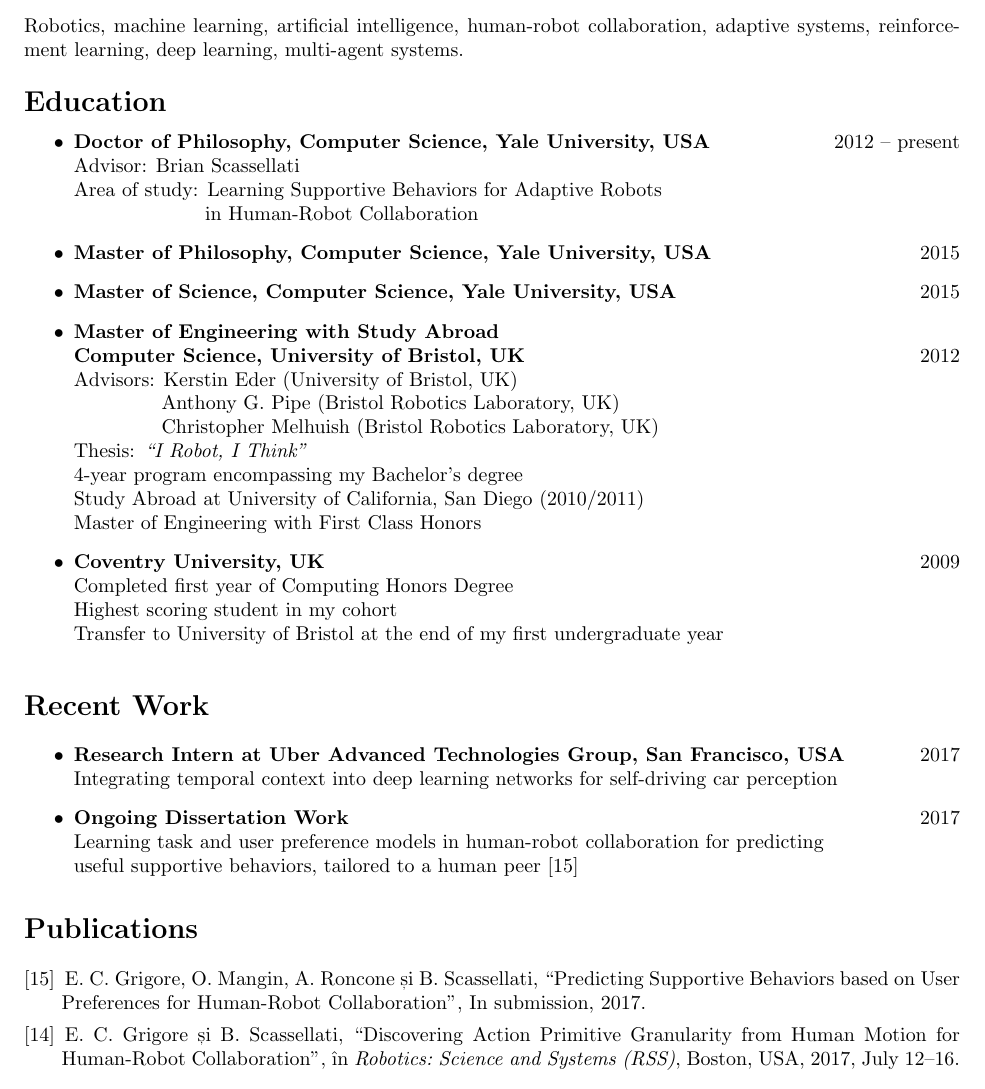
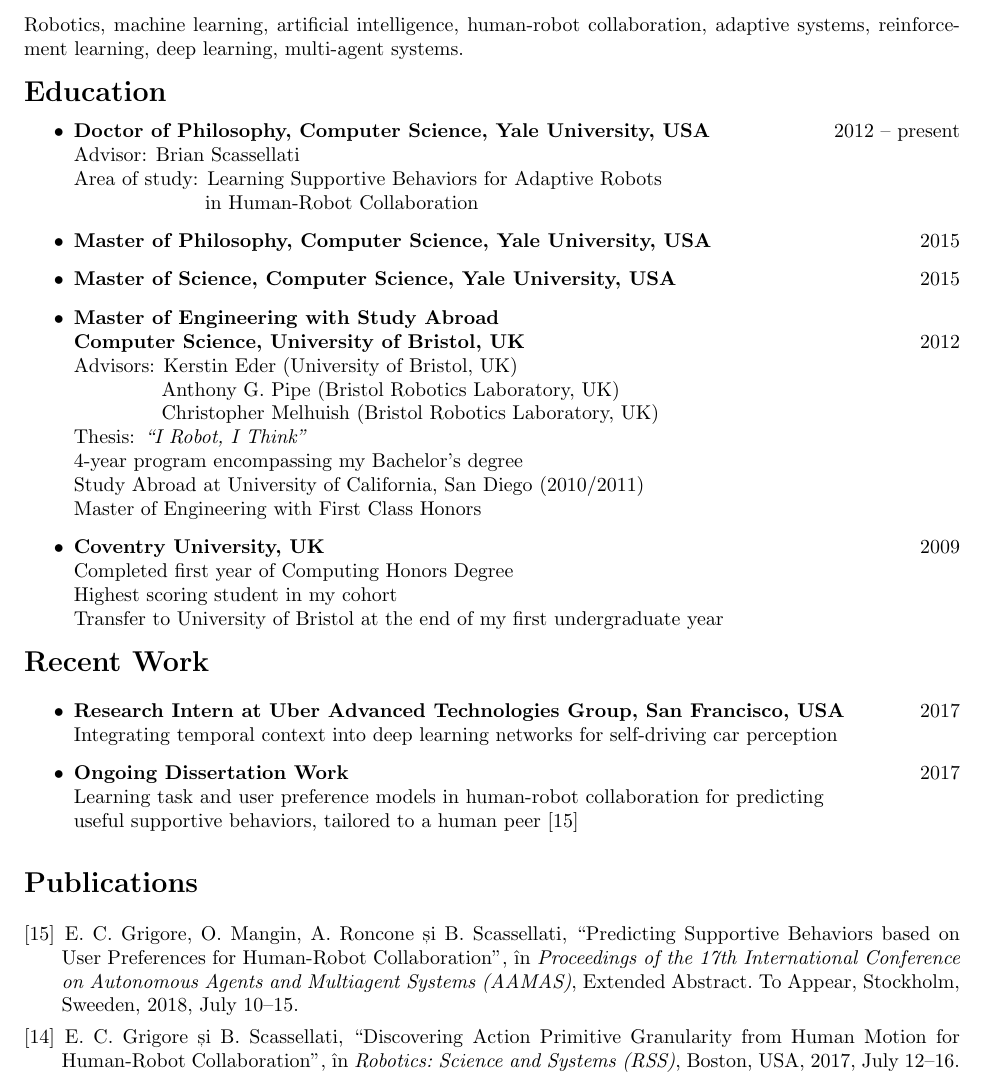
Before and after one commit to elenacorinagrigore/elenacorinagrigore.github.io, a LaTeX CV (CV/CV.tex, which reads CV/CV.bib): part of page 1 of 6, cut so that both start at the same text. Compiled offline with pdfLaTeX.

Commit message:
Updated CV with AAMAS paper.

```diff
--- a/CV/CV.bib
+++ b/CV/CV.bib
@@ -9,8 +9,10 @@
 @inproceedings{grigore2017predict_supportive,
 title={{Predicting Supportive Behaviors based on User Preferences for Human-Robot Collaboration}},
 author={Grigore, Elena Corina and Mangin, Olivier and Roncone, Alessandro and Scassellati, Brian},
-note={In submission},
-year={2017},
+note={Extended Abstract. To Appear},
+booktitle={Proceedings of the 17th International Conference on Autonomous Agents and Multiagent Systems (AAMAS)},
+location={Stockholm, Sweeden},
+year={2018, July 10--15},
 keywords = {publication},
 sortkey={101}
 }
--- a/CV/CV.tex
+++ b/CV/CV.tex
@@ -95,11 +95,12 @@ Yale University, Department of Computer Science \hfill Ph.D. Candidate, Yale Uni
 51 Prospect Street, Office 505 \hfill \href{mailto:elena.corina.grigore@yale.edu}{elena.corina.grigore@yale.edu}\\
 New Haven, CT, 06511 USA \hfill \href{http://elenacorinagrigore.com}{elenacorinagrigore.com}
 
+\vspace{-0.1em}
 \section{Research Interests}
 \vspace{-0.5em}
 Robotics, machine learning, artificial intelligence, human-robot collaboration, adaptive systems, reinforcement learning, deep learning, multi-agent systems.
 
-\vspace{-0.5em}
+\vspace{-1em}
 \section{Education}
 \vspace{-0.5em}
 \begin{itemize}%\setlength\itemsep{0em}
@@ -123,7 +124,7 @@ Robotics, machine learning, artificial intelligence, human-robot collaboration,
 	Transfer to University of Bristol at the end of my first undergraduate year
 \end{itemize}
 
-\vspace{-0.5em}
+\vspace{-1.8em}
 \section{Recent Work}
 \begin{itemize}%\setlength\itemsep{0em}
 \item \thing{\bf Research Intern at Uber Advanced Technologies Group, San Francisco, USA}{2017}\\
```
Also changed, not shown: CV.pdf.
